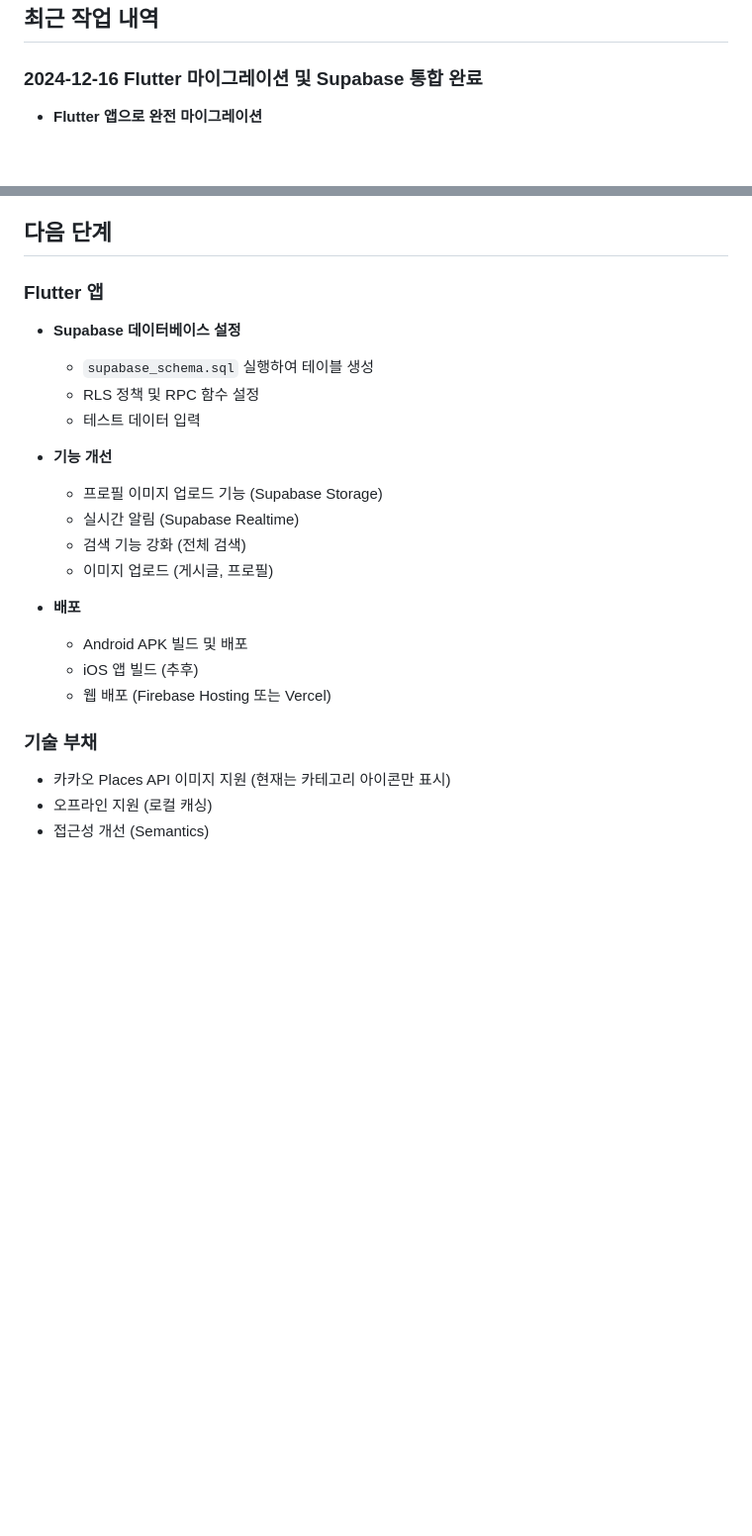
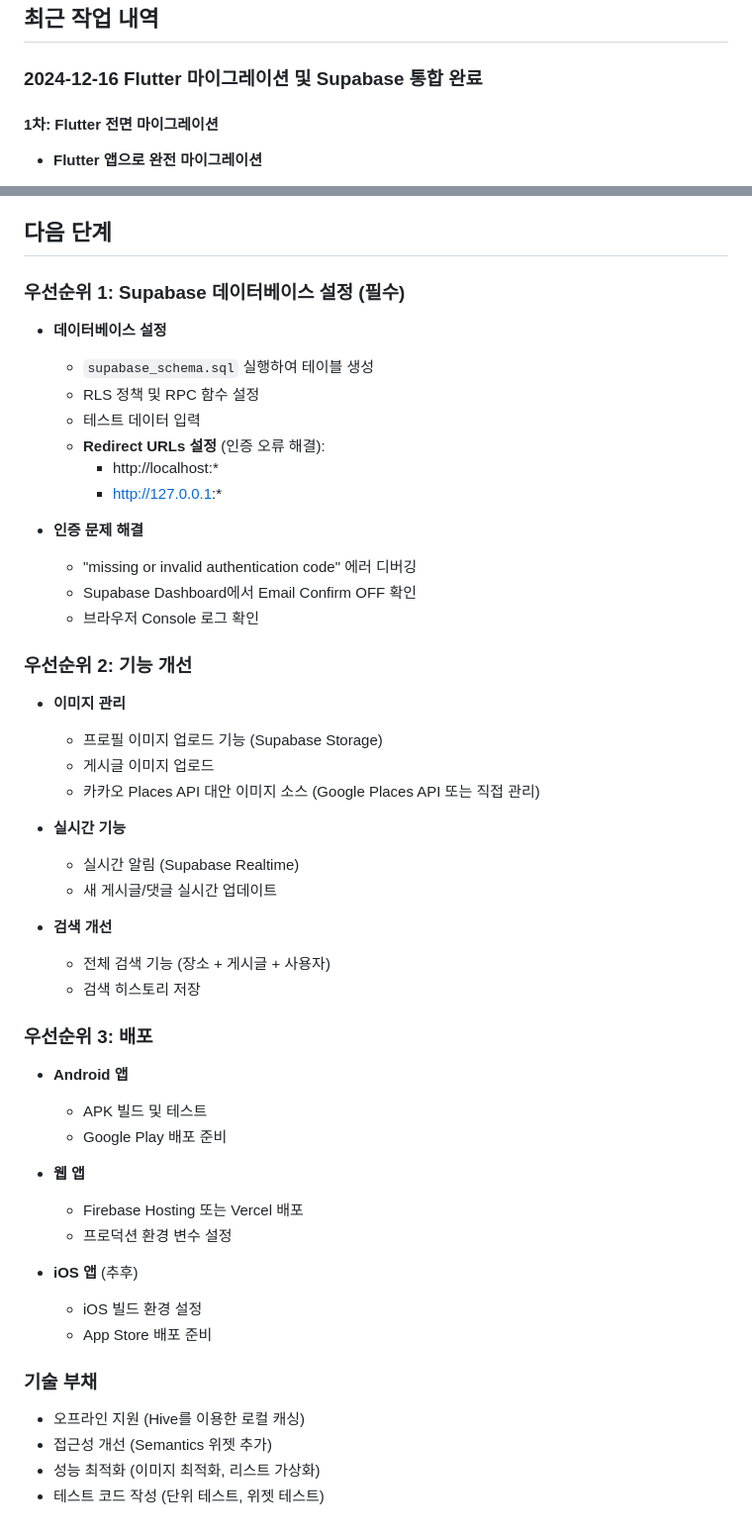
Before and after one commit to messman1/testend, a Markdown page: CLAUDE.md, 2 parts joined by grey strips. Shown at 99% size. GitHub-like rendering; blank space fills up the shorter version.

```diff
--- a/CLAUDE.md
+++ b/CLAUDE.md
@@ -259,6 +259,8 @@ CREATE POLICY "Users can delete own likes" ON likes FOR DELETE USING (auth.uid()
 
 ### 2024-12-16 Flutter 마이그레이션 및 Supabase 통합 완료
 
+#### 1차: Flutter 전면 마이그레이션
+
 - **Flutter 앱으로 완전 마이그레이션**
   - React 웹 앱의 모든 기능을 Flutter로 재구현
   - Clean Architecture 패턴 적용 (Data - Domain - Presentation)
@@ -341,26 +361,53 @@ CREATE POLICY "Users can delete own likes" ON likes FOR DELETE USING (auth.uid()
 
 ## 다음 단계
 
-### Flutter 앱
+### 우선순위 1: Supabase 데이터베이스 설정 (필수)
 
-- **Supabase 데이터베이스 설정**
+- **데이터베이스 설정**
   - `supabase_schema.sql` 실행하여 테이블 생성
   - RLS 정책 및 RPC 함수 설정
   - 테스트 데이터 입력
+  - **Redirect URLs 설정** (인증 오류 해결):
+    - http://localhost:*
+    - http://127.0.0.1:*
 
-- **기능 개선**
+- **인증 문제 해결**
+  - "missing or invalid authentication code" 에러 디버깅
+  - Supabase Dashboard에서 Email Confirm OFF 확인
+  - 브라우저 Console 로그 확인
+
+### 우선순위 2: 기능 개선
+
+- **이미지 관리**
   - 프로필 이미지 업로드 기능 (Supabase Storage)
+  - 게시글 이미지 업로드
+  - 카카오 Places API 대안 이미지 소스 (Google Places API 또는 직접 관리)
+
+- **실시간 기능**
   - 실시간 알림 (Supabase Realtime)
-  - 검색 기능 강화 (전체 검색)
-  - 이미지 업로드 (게시글, 프로필)
+  - 새 게시글/댓글 실시간 업데이트
 
-- **배포**
-  - Android APK 빌드 및 배포
-  - iOS 앱 빌드 (추후)
-  - 웹 배포 (Firebase Hosting 또는 Vercel)
+- **검색 개선**
+  - 전체 검색 기능 (장소 + 게시글 + 사용자)
+  - 검색 히스토리 저장
+
+### 우선순위 3: 배포
+
+- **Android 앱**
+  - APK 빌드 및 테스트
+  - Google Play 배포 준비
+
+- **웹 앱**
+  - Firebase Hosting 또는 Vercel 배포
+  - 프로덕션 환경 변수 설정
+
+- **iOS 앱** (추후)
+  - iOS 빌드 환경 설정
+  - App Store 배포 준비
 
 ### 기술 부채
 
-- 카카오 Places API 이미지 지원 (현재는 카테고리 아이콘만 표시)
-- 오프라인 지원 (로컬 캐싱)
-- 접근성 개선 (Semantics)
+- 오프라인 지원 (Hive를 이용한 로컬 캐싱)
+- 접근성 개선 (Semantics 위젯 추가)
+- 성능 최적화 (이미지 최적화, 리스트 가상화)
+- 테스트 코드 작성 (단위 테스트, 위젯 테스트)
```
Also changed, not shown: other parts of CLAUDE.md (+28 -10 lines).
